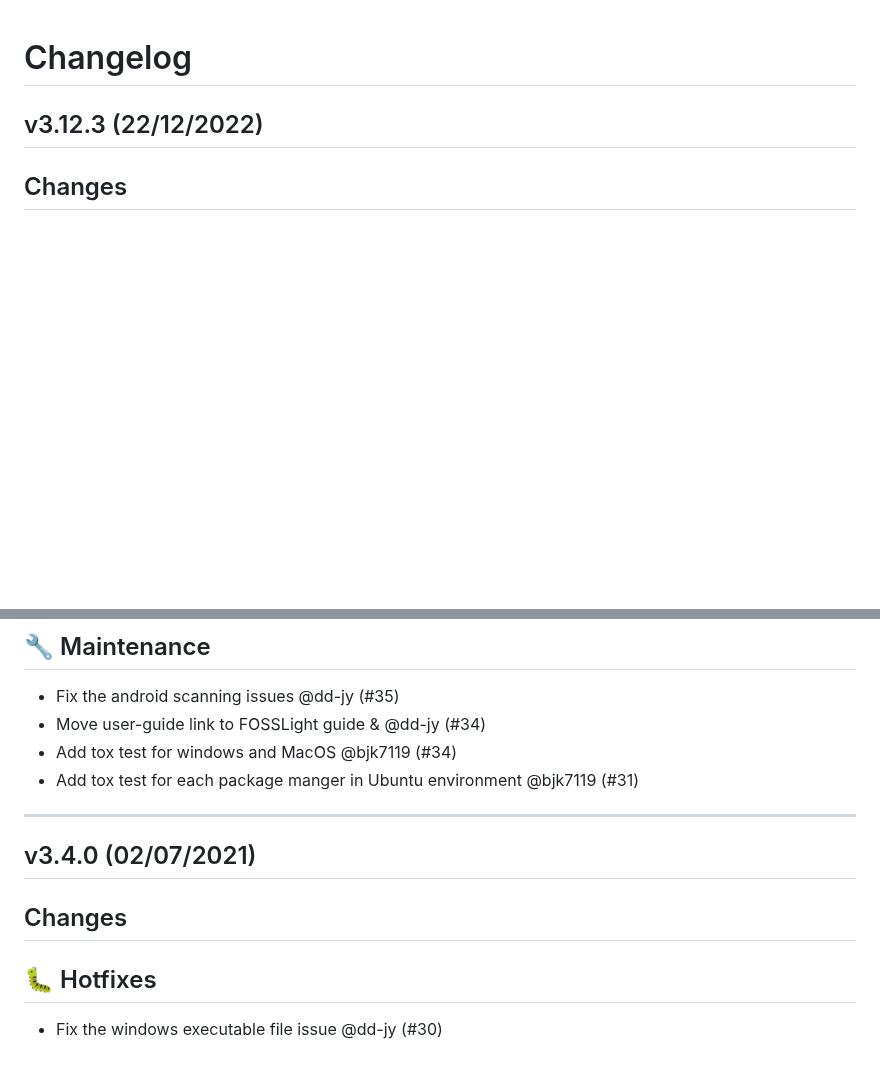
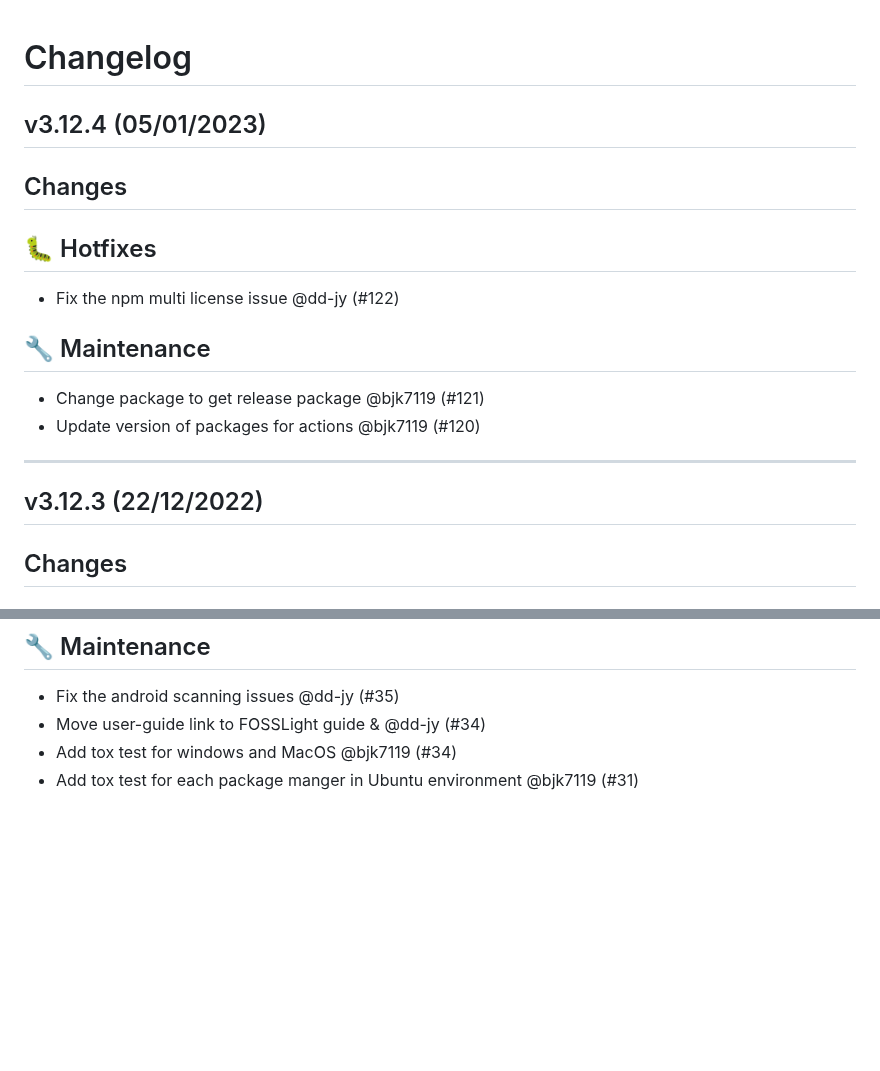
Before and after one commit to fosslight/fosslight_dependency_scanner, a Markdown page: CHANGELOG.md, 2 parts joined by grey strips. Drawn GitHub-style; blank space fills up the shorter version.

Commit message:
Update ChangeLog

```diff
--- a/CHANGELOG.md
+++ b/CHANGELOG.md
@@ -1,4 +1,17 @@
 # Changelog
+
+## v3.12.4 (05/01/2023)
+## Changes
+## 🐛 Hotfixes
+
+- Fix the npm multi license issue @dd-jy (#122)
+
+## 🔧 Maintenance
+
+- Change package to get release package @bjk7119 (#121)
+- Update version of packages for actions @bjk7119 (#120)
+
+---
 
 ## v3.12.3 (22/12/2022)
 ## Changes
@@ -325,11 +338,3 @@
 - Move user-guide link to FOSSLight guide &  @dd-jy (#34)
 - Add tox test for windows and MacOS @bjk7119 (#34)
 - Add tox test for each package manger in Ubuntu environment @bjk7119 (#31)
-
----
-
-## v3.4.0 (02/07/2021)
-## Changes
-## 🐛 Hotfixes
-
-- Fix the windows executable file issue @dd-jy (#30)
```
